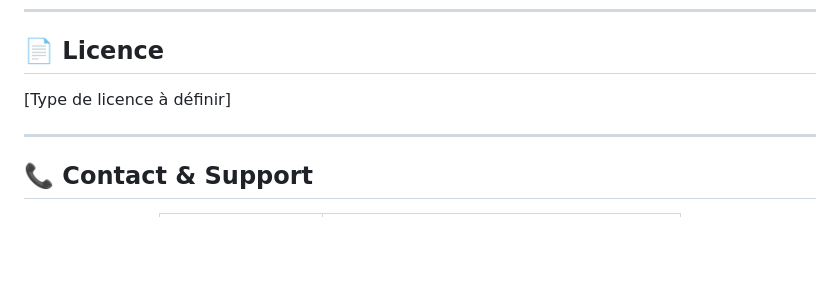
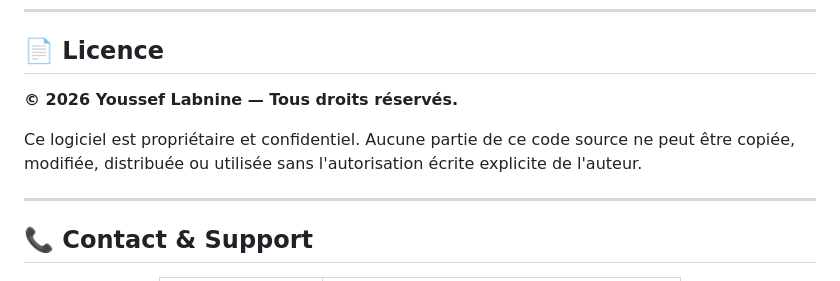
Before and after one commit to yousseflab20-ui/CarMarket, a Markdown page: README.md, the part around the change. Drawn GitHub-style; blank space fills up the shorter version.

Commit message:
docs: replace placeholder license with Proprietary notice

```diff
--- a/README.md
+++ b/README.md
@@ -627,7 +627,9 @@ Le projet inclut des diagrammes UML dans le dossier `/UML` :
 
 ## 📄 Licence
 
-[Type de licence à définir]
+**© 2026 Youssef Labnine — Tous droits réservés.**
+
+Ce logiciel est propriétaire et confidentiel. Aucune partie de ce code source ne peut être copiée, modifiée, distribuée ou utilisée sans l'autorisation écrite explicite de l'auteur.
 
 ---
 
```
